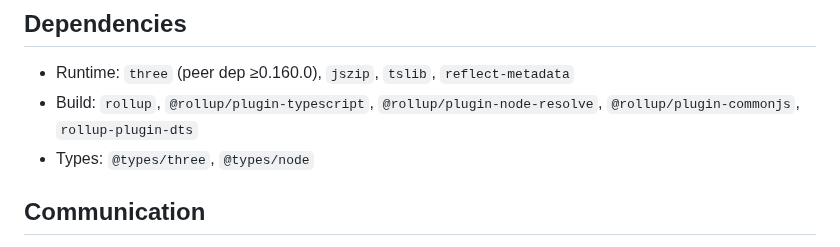
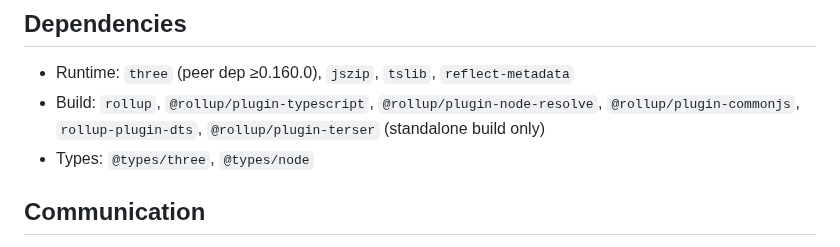
Before and after one commit to HuGoxDP/WebEngineTS, a Markdown page: CLAUDE.md, the part around the change. GitHub-like rendering.

Commit message:
docs: list the terser plugin among the build dependencies
Co-Authored-By: Claude Opus 5.5 <noreply@anthropic.com>
Claude-Session: https://claude.ai/code/session_01E1pEv5yxvy1v72EuqnoUXh

```diff
--- a/CLAUDE.md
+++ b/CLAUDE.md
@@ -413,7 +413,7 @@ Stage 1 (layout dirty flags → rotation/scale → layout groups) is next.
 ## Dependencies
 
 - Runtime: `three` (peer dep ≥0.160.0), `jszip`, `tslib`, `reflect-metadata`
-- Build: `rollup`, `@rollup/plugin-typescript`, `@rollup/plugin-node-resolve`, `@rollup/plugin-commonjs`, `rollup-plugin-dts`
+- Build: `rollup`, `@rollup/plugin-typescript`, `@rollup/plugin-node-resolve`, `@rollup/plugin-commonjs`, `rollup-plugin-dts`, `@rollup/plugin-terser` (standalone build only)
 - Types: `@types/three`, `@types/node`
 
 ## Communication
```
